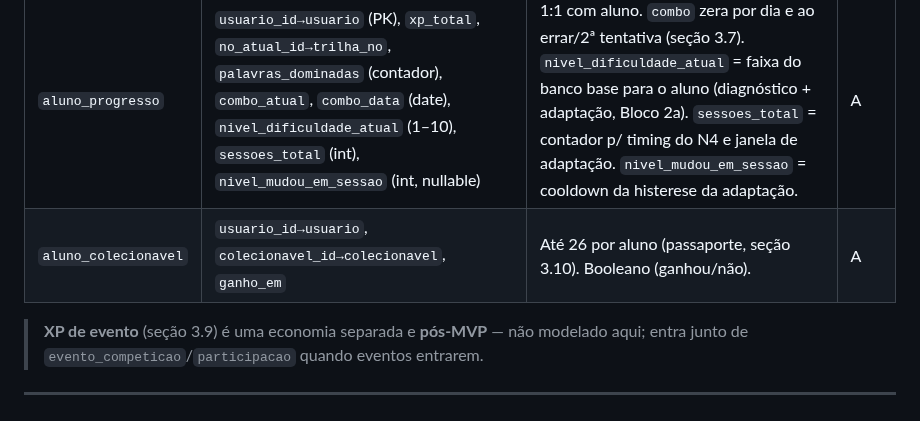
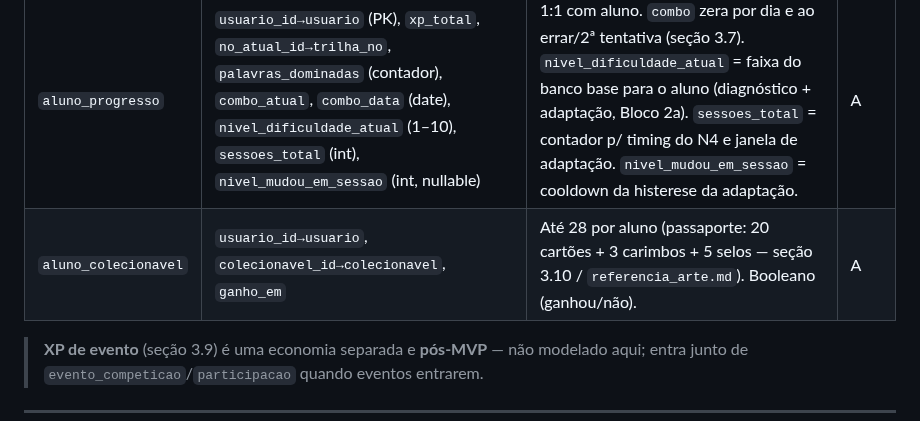
Before and after one commit to mateusdsoc/VocabKids, a Markdown page: docs/arquitetura.md, the part around the change. GitHub-like rendering.

```diff
--- a/docs/arquitetura.md
+++ b/docs/arquitetura.md
@@ -105,7 +105,7 @@ Não há tabela "sessão de questões fixa"; a sessão é montada na hora.
 | Tabela | Campos-chave | Notas | Fase |
 |---|---|---|---|
 | `aluno_progresso` | `usuario_id→usuario` (PK), `xp_total`, `no_atual_id→trilha_no`, `palavras_dominadas` (contador), `combo_atual`, `combo_data` (date), `nivel_dificuldade_atual` (1–10), `sessoes_total` (int), `nivel_mudou_em_sessao` (int, nullable) | 1:1 com aluno. `combo` zera por dia e ao errar/2ª tentativa (seção 3.7). `nivel_dificuldade_atual` = faixa do banco base para o aluno (diagnóstico + adaptação, Bloco 2a). `sessoes_total` = contador p/ timing do N4 e janela de adaptação. `nivel_mudou_em_sessao` = cooldown da histerese da adaptação. | A |
-| `aluno_colecionavel` | `usuario_id→usuario`, `colecionavel_id→colecionavel`, `ganho_em` | Até 26 por aluno (passaporte, seção 3.10). Booleano (ganhou/não). | A |
+| `aluno_colecionavel` | `usuario_id→usuario`, `colecionavel_id→colecionavel`, `ganho_em` | Até 28 por aluno (passaporte: 20 cartões + 3 carimbos + 5 selos — seção 3.10 / `referencia_arte.md`). Booleano (ganhou/não). | A |
 
 > **XP de evento** (seção 3.9) é uma economia separada e **pós-MVP** — não modelado
 > aqui; entra junto de `evento_competicao`/`participacao` quando eventos entrarem.
```
Also changed, not shown: docs/rascunho_product.md (+6 -4 lines), docs/referencia_arte.md (added, +227 -0 lines).
